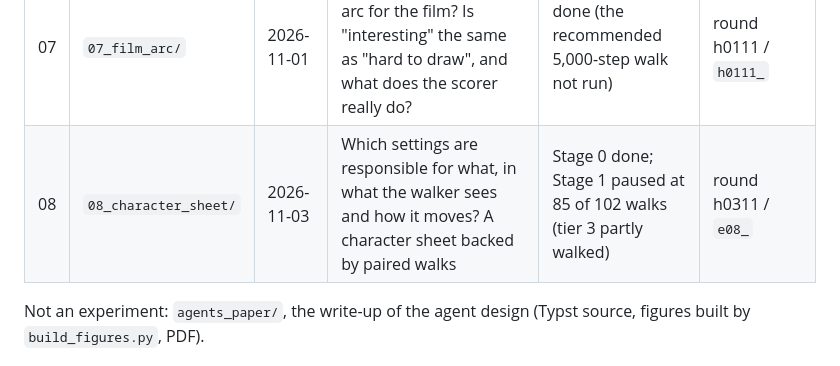
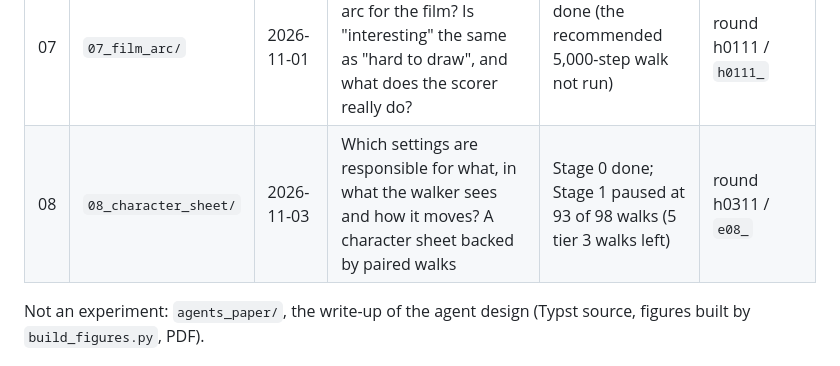
Before and after one commit to moe5555/eo_hike, a Markdown page: notes/README.md, the part around the change. Drawn GitHub-style.

Commit message:
experiment 08: Stage 1 paused after 93 of 98 walks
Co-Authored-By: Claude Opus 5.5 <noreply@anthropic.com>

```diff
--- a/notes/README.md
+++ b/notes/README.md
@@ -17,7 +17,7 @@ One folder per experiment, numbered in the order they were run. Each one has a b
 | 05 | `05_attention_films/` | 2026-10-29 | Where does a walker look inside a tile it found novel, and in what order? Rendered as a Ken Burns film | first films | attention films / – |
 | 06 | `06_characters/` | 2026-10-29 | Do Bored, Globalist, Localist and Fast learner settings give walks that differ by more than the seed-to-seed spread? | done (part 1: 1,000 steps from Milan; part 2: 5,000 steps from Paris) | hikes 29.10 / `h2910_` |
 | 07 | `07_film_arc/` | 2026-11-01 | Emergent or designed arc for the film? Is "interesting" the same as "hard to draw", and what does the scorer really do? | done (the recommended 5,000-step walk not run) | round h0111 / `h0111_` |
-| 08 | `08_character_sheet/` | 2026-11-03 | Which settings are responsible for what, in what the walker sees and how it moves? A character sheet backed by paired walks | Stage 0 done; Stage 1 paused at 85 of 102 walks (tier 3 partly walked) | round h0311 / `e08_` |
+| 08 | `08_character_sheet/` | 2026-11-03 | Which settings are responsible for what, in what the walker sees and how it moves? A character sheet backed by paired walks | Stage 0 done; Stage 1 paused at 93 of 98 walks (5 tier 3 walks left) | round h0311 / `e08_` |
 
 Not an experiment: `agents_paper/`, the write-up of the agent design (Typst source, figures built by `build_figures.py`, PDF).
 
```
Also changed, not shown: notes/08_character_sheet/log.md (+9 -0 lines).
